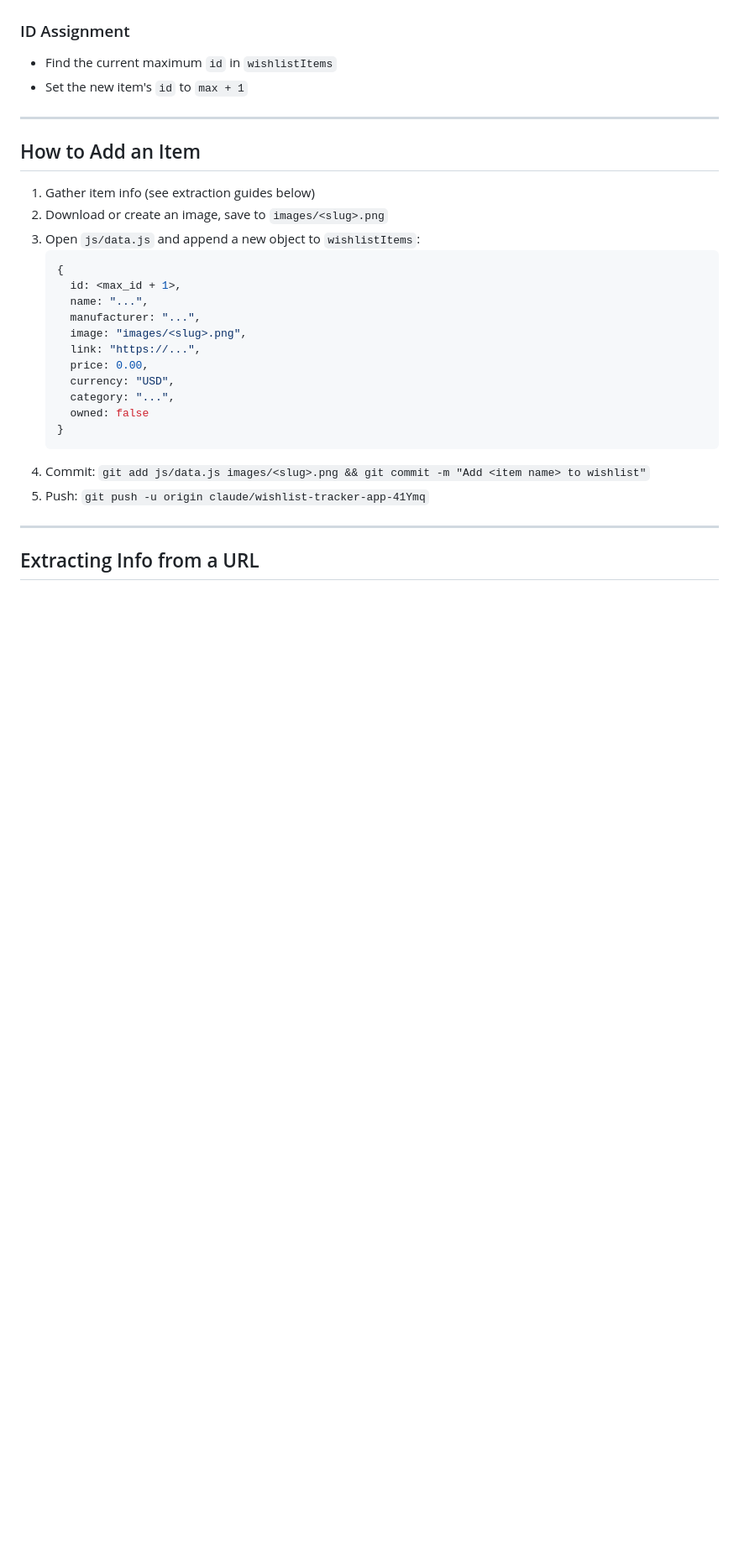
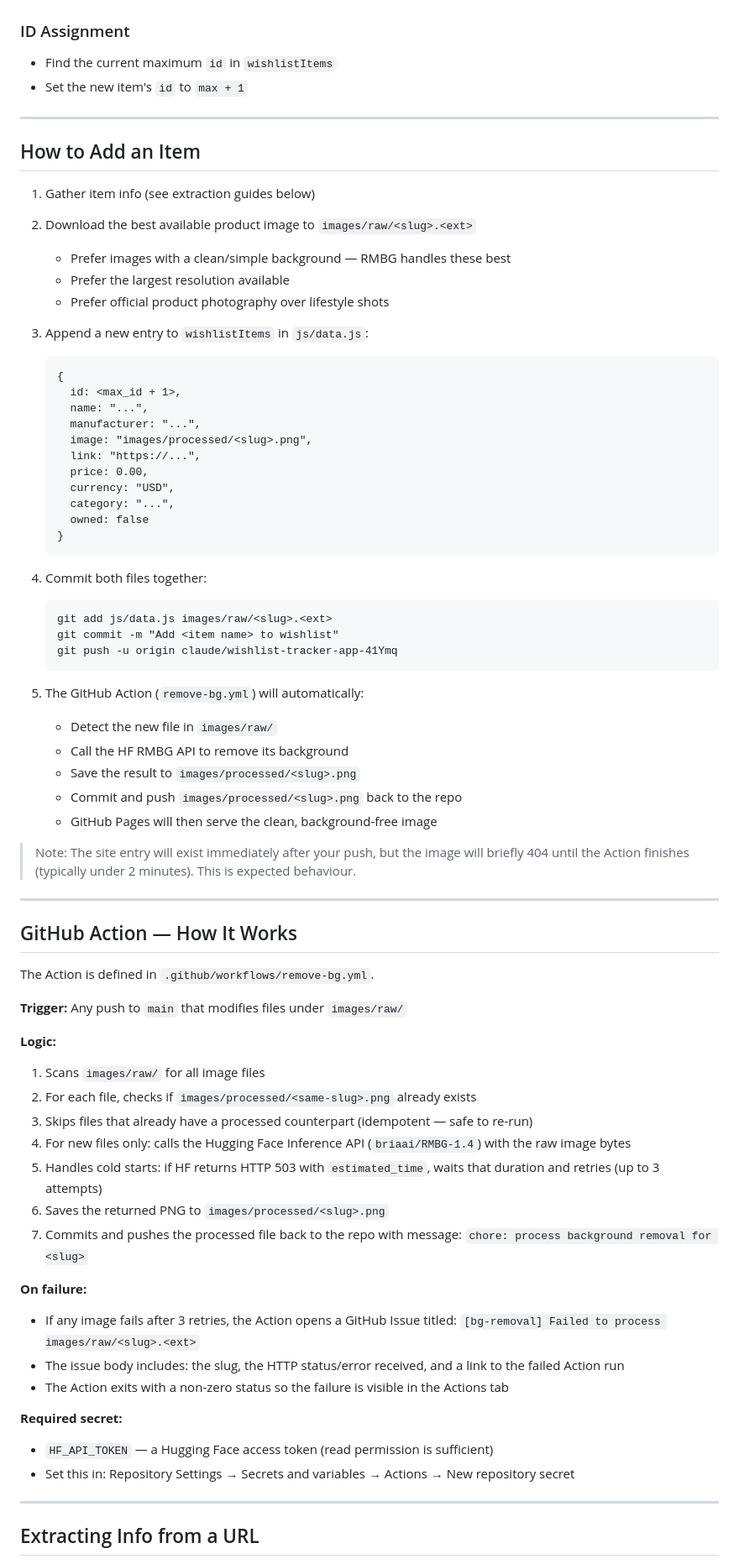
Before and after one commit to RishabhMakes/wishlist, a Markdown page: CLAUDE.md, the part around one of its changes. Shown at 84% size. Rendered like a GitHub page; blank space fills up the shorter version.

````diff
--- a/CLAUDE.md
+++ b/CLAUDE.md
@@ -59,21 +83,26 @@ Every item in `wishlistItems` (in `js/data.js`) follows this structure:
 
 ### ID Assignment
-- Find the current maximum `id` in `wishlistItems`
-- Set the new item's `id` to `max + 1`
+
+* Find the current maximum `id` in `wishlistItems`
+* Set the new item's `id` to `max + 1`
 
 ---
 
 ## How to Add an Item
 
 1. Gather item info (see extraction guides below)
-2. Download or create an image, save to `images/<slug>.png`
-3. Open `js/data.js` and append a new object to `wishlistItems`:
-   ```js
+2. Download the best available product image to `images/raw/<slug>.<ext>`
+   * Prefer images with a clean/simple background — RMBG handles these best
+   * Prefer the largest resolution available
+   * Prefer official product photography over lifestyle shots
+3. Append a new entry to `wishlistItems` in `js/data.js`:
+
+   ```
    {
      id: <max_id + 1>,
      name: "...",
      manufacturer: "...",
-     image: "images/<slug>.png",
+     image: "images/processed/<slug>.png",
      link: "https://...",
      price: 0.00,
      currency: "USD",
@@ -81,8 +110,49 @@ Every item in `wishlistItems` (in `js/data.js`) follows this structure:
      owned: false
    }
    ```
-4. Commit: `git add js/data.js images/<slug>.png && git commit -m "Add <item name> to wishlist"`
-5. Push: `git push -u origin claude/wishlist-tracker-app-41Ymq`
+
+4. Commit both files together:
+   ```
+   git add js/data.js images/raw/<slug>.<ext>
+   git commit -m "Add <item name> to wishlist"
+   git push -u origin claude/wishlist-tracker-app-41Ymq
+   ```
+
+5. The GitHub Action (`remove-bg.yml`) will automatically:
+   * Detect the new file in `images/raw/`
+   * Call the HF RMBG API to remove its background
+   * Save the result to `images/processed/<slug>.png`
+   * Commit and push `images/processed/<slug>.png` back to the repo
+   * GitHub Pages will then serve the clean, background-free image
+
+> Note: The site entry will exist immediately after your push, but the image will briefly 404 until the Action finishes (typically under 2 minutes). This is expected behaviour.
+
+---
+
+## GitHub Action — How It Works
+
+The Action is defined in `.github/workflows/remove-bg.yml`.
+
+**Trigger:** Any push to `main` that modifies files under `images/raw/`
+
+**Logic:**
+1. Scans `images/raw/` for all image files
+2. For each file, checks if `images/processed/<same-slug>.png` already exists
+3. Skips files that already have a processed counterpart (idempotent — safe to re-run)
+4. For new files only: calls the Hugging Face Inference API (`briaai/RMBG-1.4`) with the raw image bytes
+5. Handles cold starts: if HF returns HTTP 503 with `estimated_time`, waits that duration and retries (up to 3 attempts)
+6. Saves the returned PNG to `images/processed/<slug>.png`
+7. Commits and pushes the processed file back to the repo with message: `chore: process background removal for <slug>`
+
+**On failure:**
+* If any image fails after 3 retries, the Action opens a GitHub Issue titled:
+  `[bg-removal] Failed to process images/raw/<slug>.<ext>`
+* The issue body includes: the slug, the HTTP status/error received, and a link to the failed Action run
+* The Action exits with a non-zero status so the failure is visible in the Actions tab
+
+**Required secret:**
+* `HF_API_TOKEN` — a Hugging Face access token (read permission is sufficient)
+* Set this in: Repository Settings → Secrets and variables → Actions → New repository secret
 
 ---
 
````
Also changed, not shown: other parts of CLAUDE.md (+66 -35 lines).
